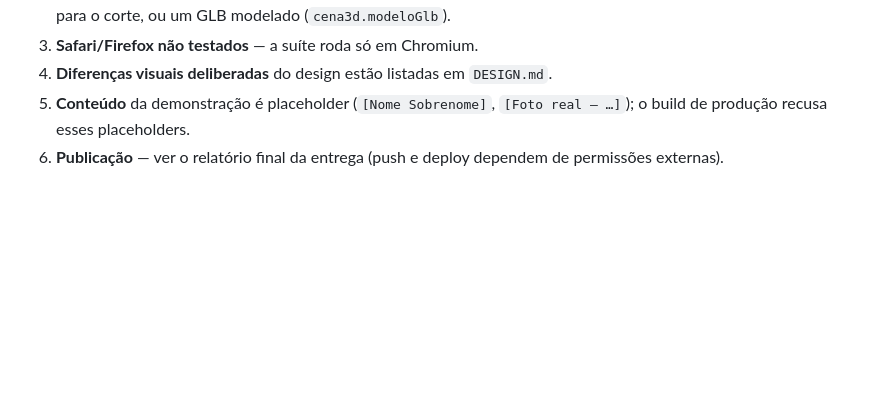
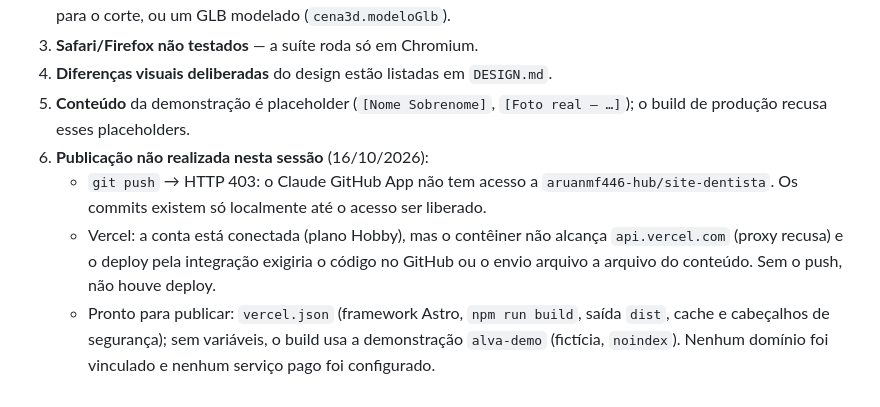
Before and after one commit to aruanmf446-hub/site-dentista, a Markdown page: QA.md, the part around the change. Drawn GitHub-style; blank space fills up the shorter version.

Commit message:
QA: registra bloqueios de push e deploy

```diff
--- a/QA.md
+++ b/QA.md
@@ -112,4 +112,12 @@ evento `load`; a geometria é gerada em Web Worker.
 4. **Diferenças visuais deliberadas** do design estão listadas em `DESIGN.md`.
 5. **Conteúdo** da demonstração é placeholder (`[Nome Sobrenome]`, `[Foto real — …]`); o build de
    produção recusa esses placeholders.
-6. **Publicação** — ver o relatório final da entrega (push e deploy dependem de permissões externas).
+6. **Publicação não realizada nesta sessão** (16/10/2026):
+   - `git push` → HTTP 403: o Claude GitHub App não tem acesso a `aruanmf446-hub/site-dentista`.
+     Os commits existem só localmente até o acesso ser liberado.
+   - Vercel: a conta está conectada (plano Hobby), mas o contêiner não alcança `api.vercel.com`
+     (proxy recusa) e o deploy pela integração exigiria o código no GitHub ou o envio arquivo a
+     arquivo do conteúdo. Sem o push, não houve deploy.
+   - Pronto para publicar: `vercel.json` (framework Astro, `npm run build`, saída `dist`, cache e
+     cabeçalhos de segurança); sem variáveis, o build usa a demonstração `alva-demo` (fictícia,
+     `noindex`). Nenhum domínio foi vinculado e nenhum serviço pago foi configurado.
```
